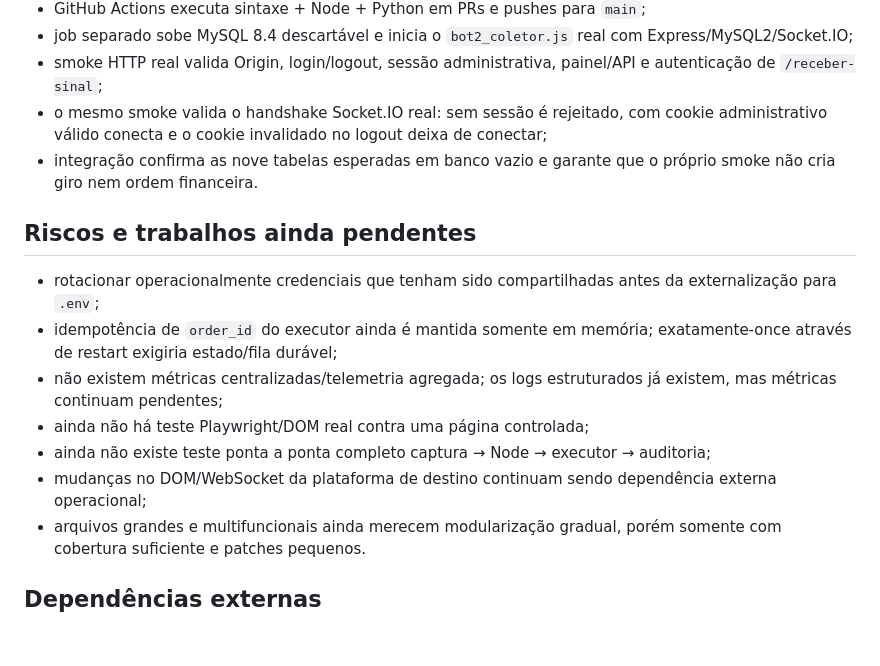
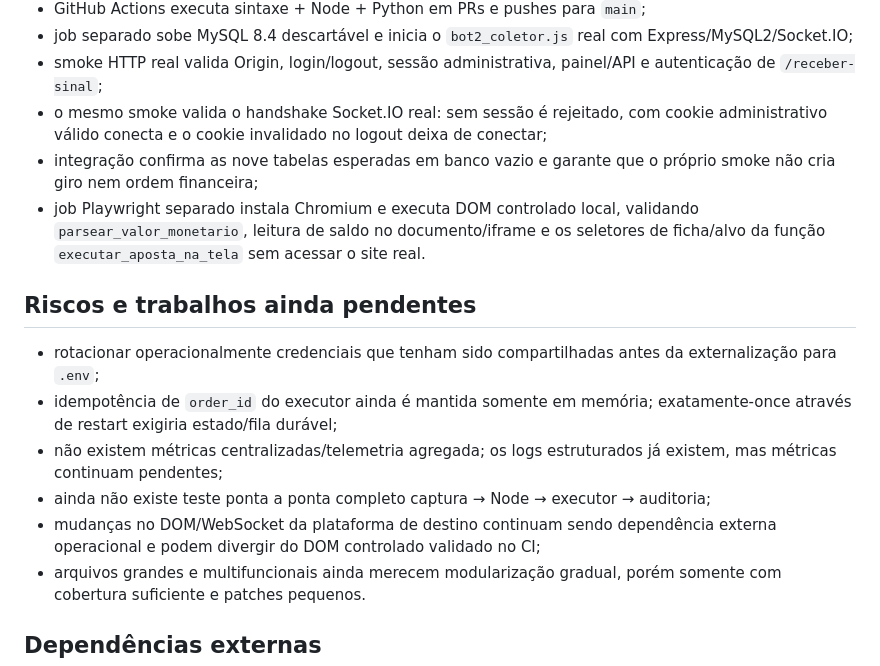
Before and after one commit to Techxiaomi/robo-bacbo, a Markdown page: docs/CURRENT_STATE.md, the part around one of its changes. Rendered like a GitHub page; blank space fills up the shorter version.

Commit message:
docs: include OBS-003G in current state

```diff
--- a/docs/CURRENT_STATE.md
+++ b/docs/CURRENT_STATE.md
@@ -97,16 +97,16 @@ O Python envia resultados autenticados para `POST /receber-sinal`. O Node envia
 - job separado sobe MySQL 8.4 descartável e inicia o `bot2_coletor.js` real com Express/MySQL2/Socket.IO;
 - smoke HTTP real valida Origin, login/logout, sessão administrativa, painel/API e autenticação de `/receber-sinal`;
 - o mesmo smoke valida o handshake Socket.IO real: sem sessão é rejeitado, com cookie administrativo válido conecta e o cookie invalidado no logout deixa de conectar;
-- integração confirma as nove tabelas esperadas em banco vazio e garante que o próprio smoke não cria giro nem ordem financeira.
+- integração confirma as nove tabelas esperadas em banco vazio e garante que o próprio smoke não cria giro nem ordem financeira;
+- job Playwright separado instala Chromium e executa DOM controlado local, validando `parsear_valor_monetario`, leitura de saldo no documento/iframe e os seletores de ficha/alvo da função `executar_aposta_na_tela` sem acessar o site real.
 
 ## Riscos e trabalhos ainda pendentes
 
 - rotacionar operacionalmente credenciais que tenham sido compartilhadas antes da externalização para `.env`;
 - idempotência de `order_id` do executor ainda é mantida somente em memória; exatamente-once através de restart exigiria estado/fila durável;
 - não existem métricas centralizadas/telemetria agregada; os logs estruturados já existem, mas métricas continuam pendentes;
-- ainda não há teste Playwright/DOM real contra uma página controlada;
 - ainda não existe teste ponta a ponta completo captura → Node → executor → auditoria;
-- mudanças no DOM/WebSocket da plataforma de destino continuam sendo dependência externa operacional;
+- mudanças no DOM/WebSocket da plataforma de destino continuam sendo dependência externa operacional e podem divergir do DOM controlado validado no CI;
 - arquivos grandes e multifuncionais ainda merecem modularização gradual, porém somente com cobertura suficiente e patches pequenos.
 
 ## Dependências externas
```
Also changed, not shown: other parts of docs/CURRENT_STATE.md (+1 -1 lines).
